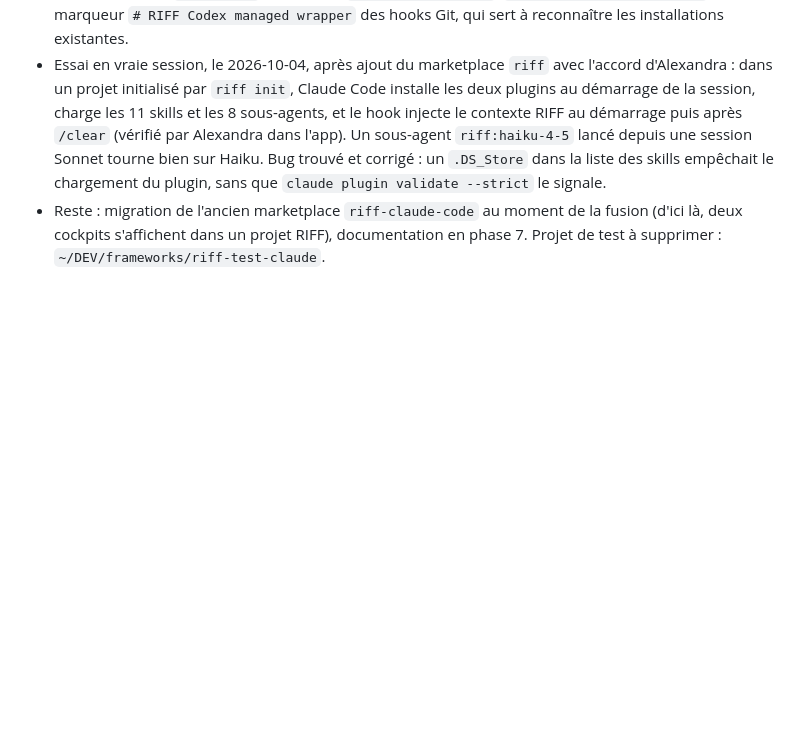
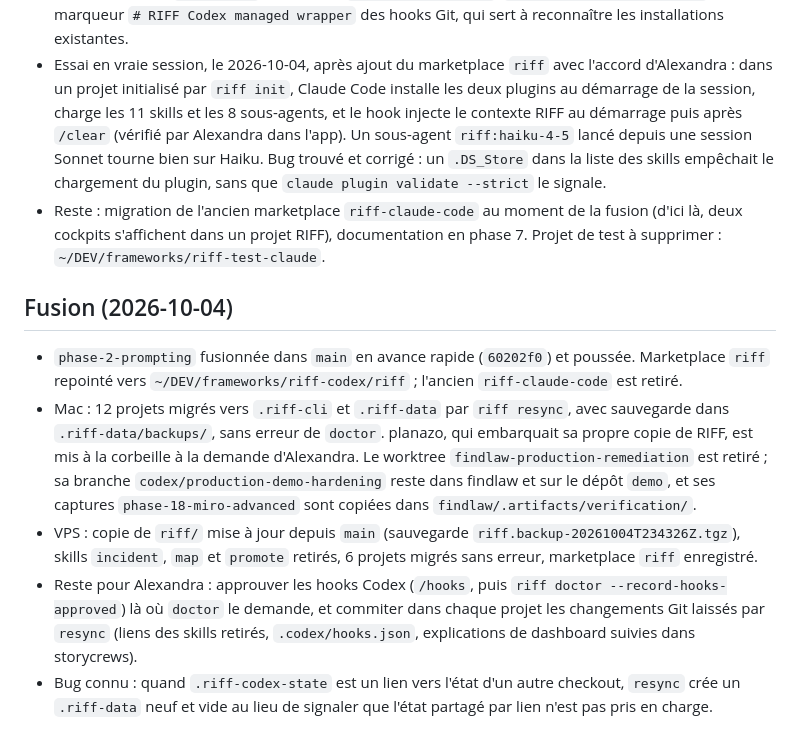
Before and after one commit to alexadark/riff-codex, a Markdown page: docs/phase-3-plan.md, the part around the change. Drawn GitHub-style; blank space fills up the shorter version.

Commit message:
Record the phase 3 merge and project resync
Co-Authored-By: Claude Opus 5.5 <noreply@anthropic.com>

```diff
--- a/docs/phase-3-plan.md
+++ b/docs/phase-3-plan.md
@@ -43,3 +43,11 @@ Agent : moyenne (beaucoup de chemins d'installation, mais le code de fusion et d
 - Vocabulaire neutralisé dans les références, les skills `dashboard` et `onboard`, le message de `riff init` et le dashboard : « RIFF Codex » devient « RIFF », « Claude RIFF » devient « le framework RIFF d'origine », la compaction et l'interdiction de relancer l'hôte ne nomment plus Codex. `model-routing.md` explique qu'un profil devient le sous-agent `riff:<profil>` sous Claude Code. Restent propres à Codex, volontairement : `deep-audit`, les fichiers `agents/openai.yaml`, `.codex-plugin/plugin.json` et le marqueur `# RIFF Codex managed wrapper` des hooks Git, qui sert à reconnaître les installations existantes.
 - Essai en vraie session, le 2026-10-04, après ajout du marketplace `riff` avec l'accord d'Alexandra : dans un projet initialisé par `riff init`, Claude Code installe les deux plugins au démarrage de la session, charge les 11 skills et les 8 sous-agents, et le hook injecte le contexte RIFF au démarrage puis après `/clear` (vérifié par Alexandra dans l'app). Un sous-agent `riff:haiku-4-5` lancé depuis une session Sonnet tourne bien sur Haiku. Bug trouvé et corrigé : un `.DS_Store` dans la liste des skills empêchait le chargement du plugin, sans que `claude plugin validate --strict` le signale.
 - Reste : migration de l'ancien marketplace `riff-claude-code` au moment de la fusion (d'ici là, deux cockpits s'affichent dans un projet RIFF), documentation en phase 7. Projet de test à supprimer : `~/DEV/frameworks/riff-test-claude`.
+
+## Fusion (2026-10-04)
+
+- `phase-2-prompting` fusionnée dans `main` en avance rapide (`60202f0`) et poussée. Marketplace `riff` repointé vers `~/DEV/frameworks/riff-codex/riff` ; l'ancien `riff-claude-code` est retiré.
+- Mac : 12 projets migrés vers `.riff-cli` et `.riff-data` par `riff resync`, avec sauvegarde dans `.riff-data/backups/`, sans erreur de `doctor`. planazo, qui embarquait sa propre copie de RIFF, est mis à la corbeille à la demande d'Alexandra. Le worktree `findlaw-production-remediation` est retiré ; sa branche `codex/production-demo-hardening` reste dans findlaw et sur le dépôt `demo`, et ses captures `phase-18-miro-advanced` sont copiées dans `findlaw/.artifacts/verification/`.
+- VPS : copie de `riff/` mise à jour depuis `main` (sauvegarde `riff.backup-20261004T234326Z.tgz`), skills `incident`, `map` et `promote` retirés, 6 projets migrés sans erreur, marketplace `riff` enregistré.
+- Reste pour Alexandra : approuver les hooks Codex (`/hooks`, puis `riff doctor --record-hooks-approved`) là où `doctor` le demande, et commiter dans chaque projet les changements Git laissés par `resync` (liens des skills retirés, `.codex/hooks.json`, explications de dashboard suivies dans storycrews).
+- Bug connu : quand `.riff-codex-state` est un lien vers l'état d'un autre checkout, `resync` crée un `.riff-data` neuf et vide au lieu de signaler que l'état partagé par lien n'est pas pris en charge.
```
